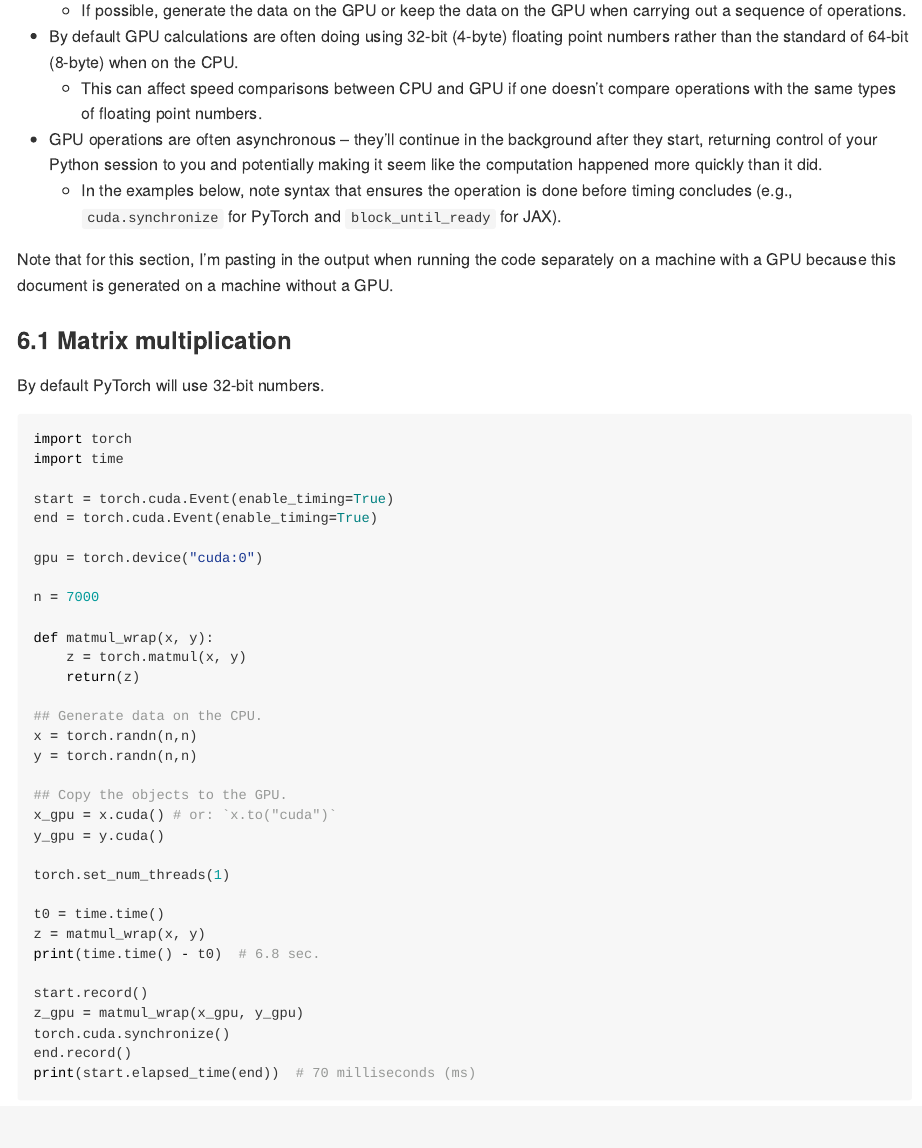
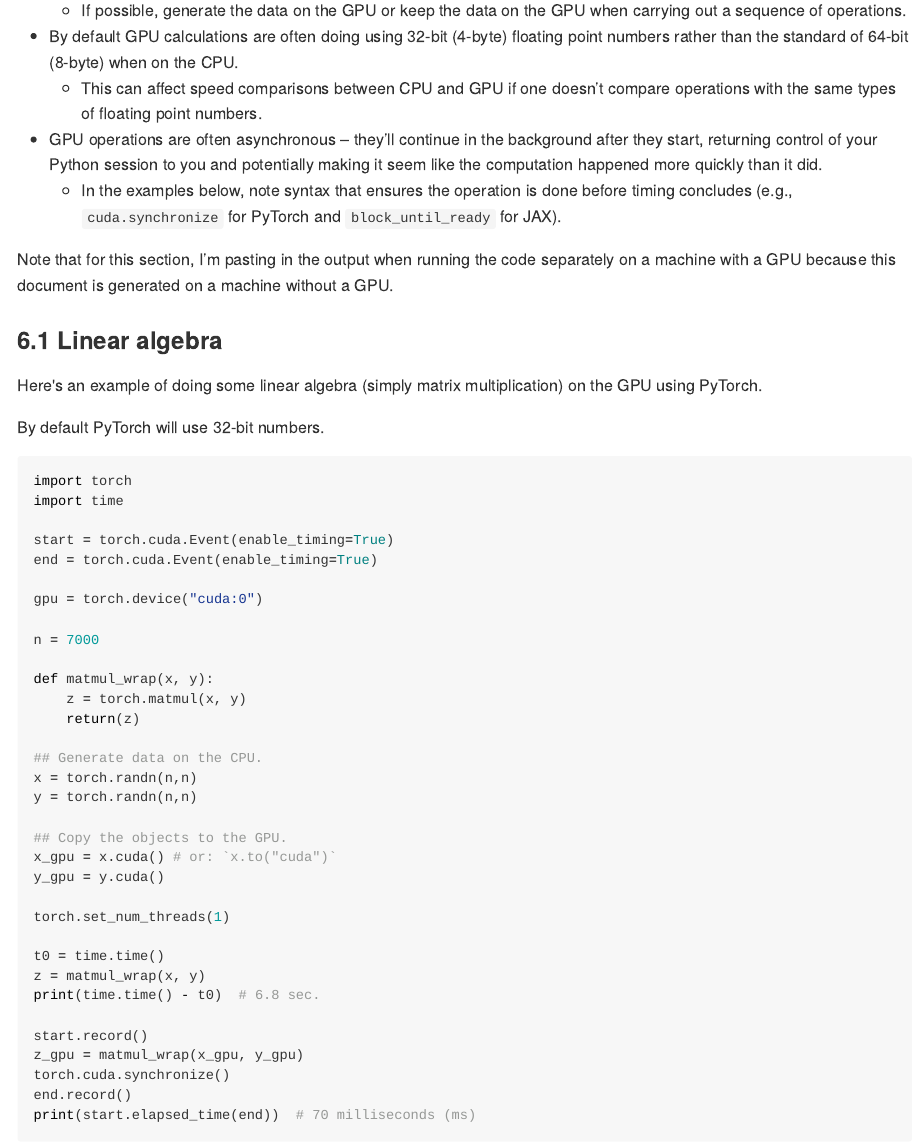
Before and after one commit to berkeley-scf/tutorial-parallelization, a Quarto document (parallel-python.qmd): the page in a window 1100 px wide, from 9770 px down. The pictures show the output file parallel-python.md that the author committed with the source, drawn offline in the style of GitHub.

Commit message:
minor update to Python section title

```diff
--- a/parallel-python.qmd
+++ b/parallel-python.qmd
@@ -431,7 +431,9 @@ There are a couple key things to remember about using a GPU:
 
 Note that for this section, I'm pasting in the output when running the code separately on a machine with a GPU because this document is generated on a machine without a GPU.
 
-### 6.1 Matrix multiplication
+### 6.1 Linear algebra
+
+Here's an example of doing some linear algebra (simply matrix multiplication) on the GPU using PyTorch.
 
 By default PyTorch will use 32-bit numbers.
 
```
Also changed, not shown: parallel-python.md.
